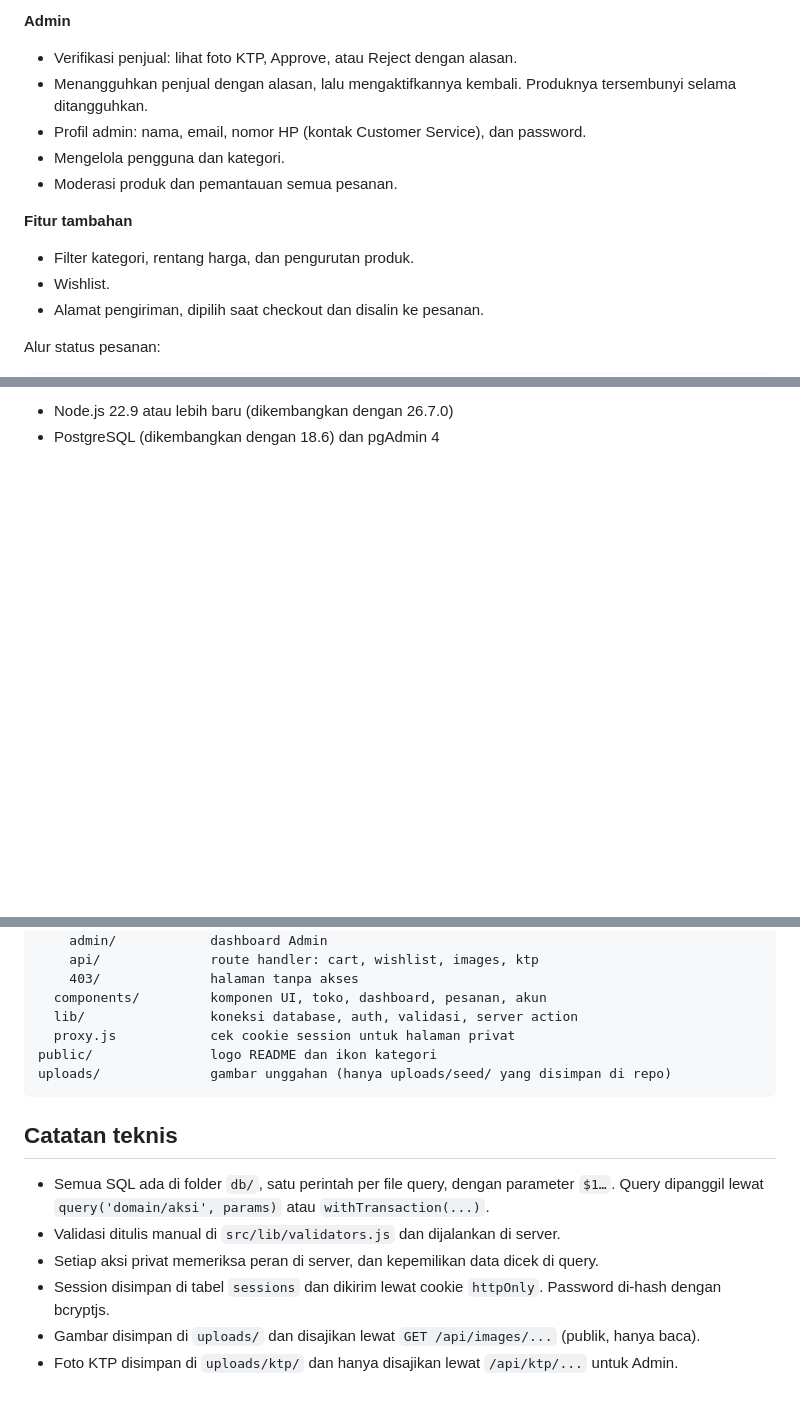
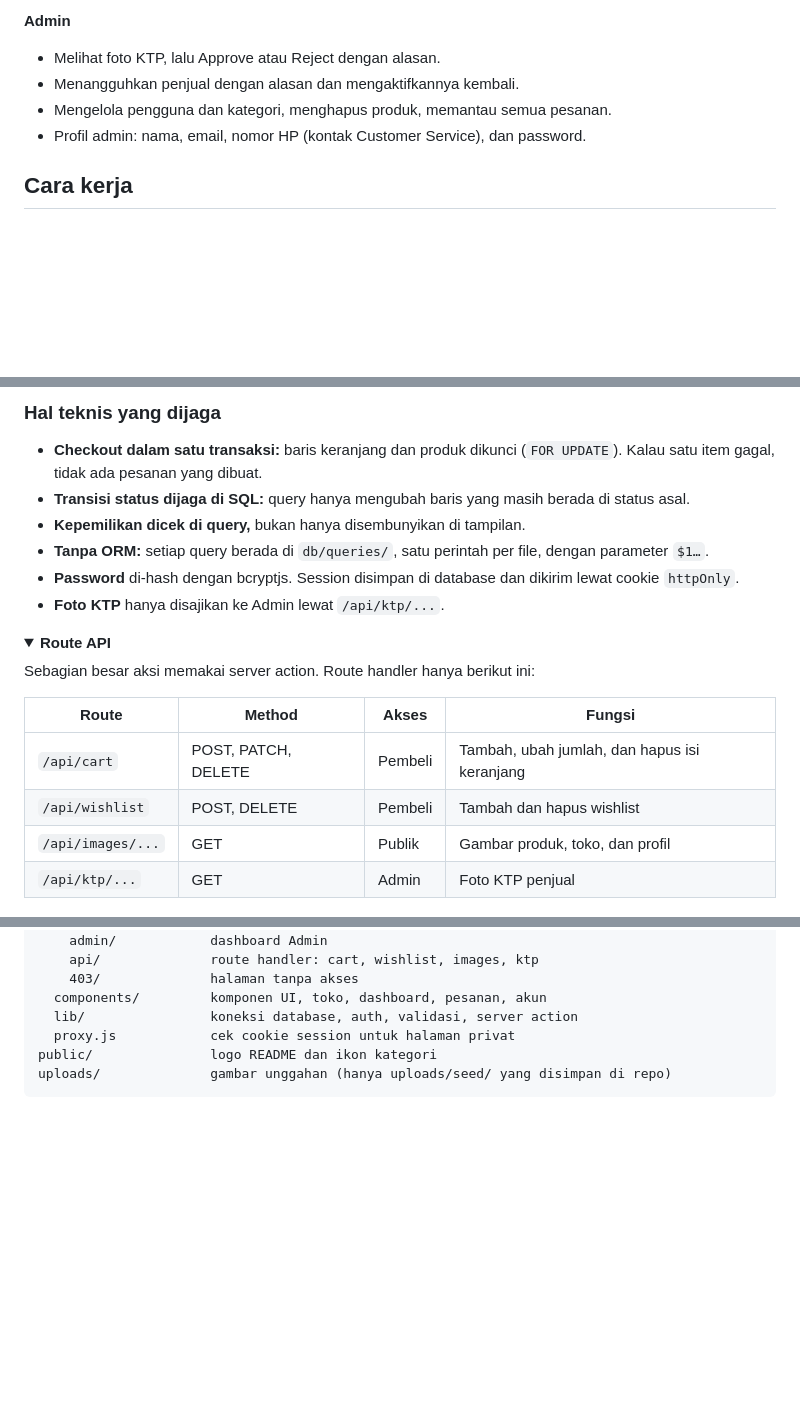
Before and after one commit to adefahreza/ModifKan, a Markdown page: README.md, 3 parts joined by grey strips. Drawn GitHub-style; folded sections open; blank space fills up the shorter version.

````diff
--- a/README.md
+++ b/README.md
@@ -29,15 +58,11 @@ Tugas akhir mata kuliah Pemrograman Web.
 
 **Admin**
-- Verifikasi penjual: lihat foto KTP, Approve, atau Reject dengan alasan.
-- Menangguhkan penjual dengan alasan, lalu mengaktifkannya kembali. Produknya tersembunyi selama ditangguhkan.
+- Melihat foto KTP, lalu Approve atau Reject dengan alasan.
+- Menangguhkan penjual dengan alasan dan mengaktifkannya kembali.
+- Mengelola pengguna dan kategori, menghapus produk, memantau semua pesanan.
 - Profil admin: nama, email, nomor HP (kontak Customer Service), dan password.
-- Mengelola pengguna dan kategori.
-- Moderasi produk dan pemantauan semua pesanan.
 
-**Fitur tambahan**
-- Filter kategori, rentang harga, dan pengurutan produk.
-- Wishlist.
-- Alamat pengiriman, dipilih saat checkout dan disalin ke pesanan.
+</details>
 
-Alur status pesanan:
+## Cara kerja
 
@@ -59,3 +104,21 @@ Tidak ada pembayaran sungguhan maupun ongkos kirim.
 
-- Node.js 22.9 atau lebih baru (dikembangkan dengan 26.7.0)
-- PostgreSQL (dikembangkan dengan 18.6) dan pgAdmin 4
+### Hal teknis yang dijaga
+- **Checkout dalam satu transaksi:** baris keranjang dan produk dikunci (`FOR UPDATE`). Kalau satu item gagal, tidak ada pesanan yang dibuat.
+- **Transisi status dijaga di SQL:** query hanya mengubah baris yang masih berada di status asal.
+- **Kepemilikan dicek di query,** bukan hanya disembunyikan di tampilan.
+- **Tanpa ORM:** setiap query berada di `db/queries/`, satu perintah per file, dengan parameter `$1…`.
+- **Password** di-hash dengan bcryptjs. Session disimpan di database dan dikirim lewat cookie `httpOnly`.
+- **Foto KTP** hanya disajikan ke Admin lewat `/api/ktp/...`.
+
+<details>
+<summary><b>Route API</b></summary>
+
+Sebagian besar aksi memakai server action. Route handler hanya berikut ini:
+
+| Route | Method | Akses | Fungsi |
+|---|---|---|---|
+| `/api/cart` | POST, PATCH, DELETE | Pembeli | Tambah, ubah jumlah, dan hapus isi keranjang |
+| `/api/wishlist` | POST, DELETE | Pembeli | Tambah dan hapus wishlist |
+| `/api/images/...` | GET | Publik | Gambar produk, toko, dan profil |
+| `/api/ktp/...` | GET | Admin | Foto KTP penjual |
+
@@ -160,11 +254,4 @@ public/               logo README dan ikon kategori
 uploads/              gambar unggahan (hanya uploads/seed/ yang disimpan di repo)
 ```
 
-## Catatan teknis
-
-- Semua SQL ada di folder `db/`, satu perintah per file query, dengan parameter `$1…`. Query dipanggil lewat `query('domain/aksi', params)` atau `withTransaction(...)`.
-- Validasi ditulis manual di `src/lib/validators.js` dan dijalankan di server.
-- Setiap aksi privat memeriksa peran di server, dan kepemilikan data dicek di query.
-- Session disimpan di tabel `sessions` dan dikirim lewat cookie `httpOnly`. Password di-hash dengan bcryptjs.
-- Gambar disimpan di `uploads/` dan disajikan lewat `GET /api/images/...` (publik, hanya baca).
-- Foto KTP disimpan di `uploads/ktp/` dan hanya disajikan lewat `/api/ktp/...` untuk Admin.
+</details>
````
Also changed, not shown: other parts of README.md (+108 -28 lines), .github/readme/beranda.jpg (added), .github/readme/dashboard-penjual.jpg (added), .github/readme/detail-produk.jpg (added), .github/readme/verifikasi-seller.jpg (added).
